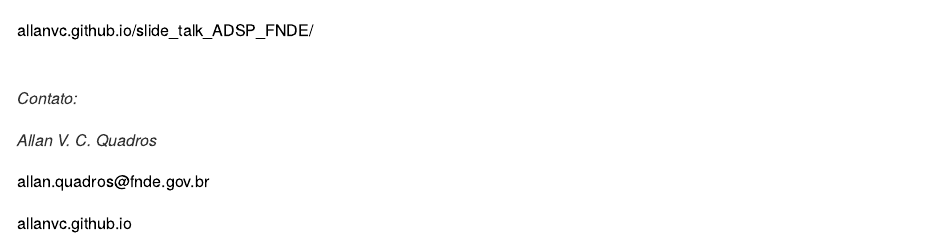
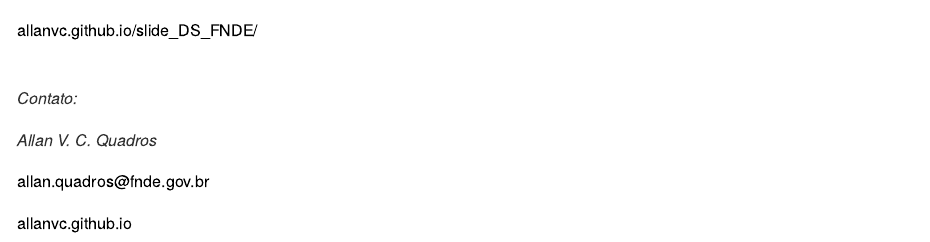
Before and after one commit to allanvc/slide_DS_FNDE, an R Markdown document (index.Rmd): the page in a window 1100 px wide, from 11140 px down. The pictures show the output file index.md that the author committed with the source, drawn offline in the style of GitHub.

Commit message:
2nd commit

```diff
--- a/index.Rmd
+++ b/index.Rmd
@@ -436,7 +436,7 @@ Apresentação disponíveis no<img src="./assets/img/gitlogo5.png" style="float:
 <br>
 
 <p>
-<a href="https://allanvc.github.io/slide_talk1/" style="color:black">allanvc.github.io/slide_talk_ADSP_FNDE/</a>
+<a href="https://allanvc.github.io/slide_talk1/" style="color:black">allanvc.github.io/slide_DS_FNDE/</a>
 </p>
 
 <br>
```
Also changed, not shown: index.html, index.md.
